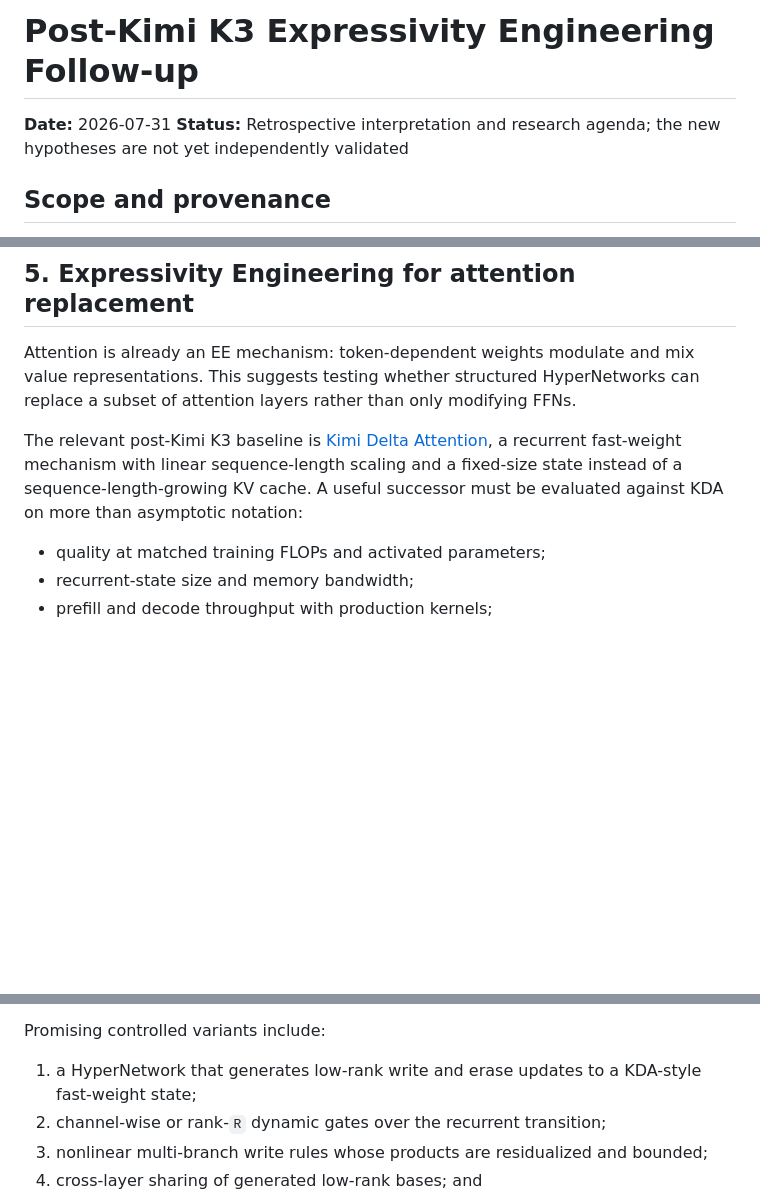
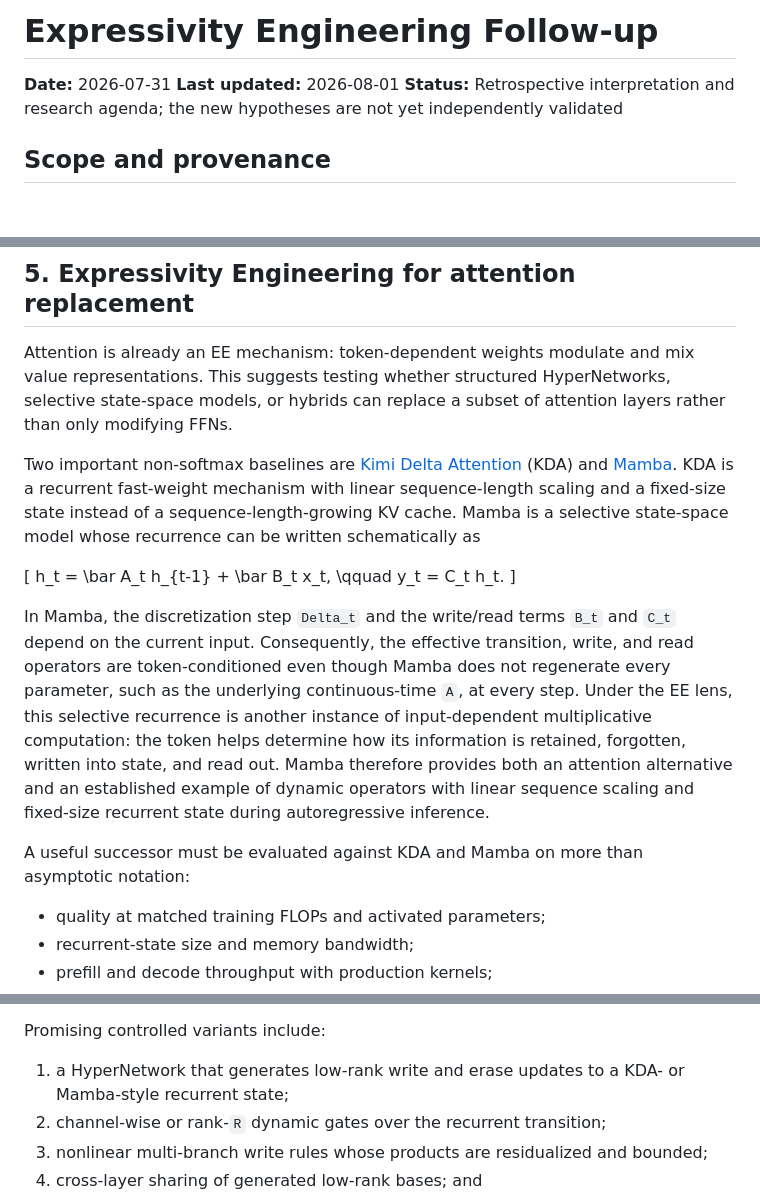
Before and after one commit to Jacob-o-TING/qwen3_1p7b_single_layer_rl_expressivity_engineering, a Markdown page: docs/followups/2026-07-31_expressivity-engineering-follow-up.md, 3 parts joined by grey strips. Drawn GitHub-style; blank space fills up the shorter version.

```diff
--- a/docs/followups/2026-07-31_post-kimi-k3-expressivity-engineering-follow-up.md
+++ b/docs/followups/2026-07-31_expressivity-engineering-follow-up.md
@@ -1,6 +1,7 @@
-# Post-Kimi K3 Expressivity Engineering Follow-up
+# Expressivity Engineering Follow-up
 
 **Date:** 2026-07-31
+**Last updated:** 2026-08-01
 **Status:** Retrospective interpretation and research agenda; the new
 hypotheses are not yet independently validated
 
@@ -418,14 +419,36 @@ It should be described as complementary to sparse MoE, not as its replacement.
 ## 5. Expressivity Engineering for attention replacement
 
 Attention is already an EE mechanism: token-dependent weights modulate and mix
-value representations. This suggests testing whether structured HyperNetworks
-can replace a subset of attention layers rather than only modifying FFNs.
+value representations. This suggests testing whether structured HyperNetworks,
+selective state-space models, or hybrids can replace a subset of attention
+layers rather than only modifying FFNs.
 
-The relevant post-Kimi K3 baseline is
-[Kimi Delta Attention](https://arxiv.org/abs/2510.26692), a recurrent
-fast-weight mechanism with linear sequence-length scaling and a fixed-size
-state instead of a sequence-length-growing KV cache. A useful successor must be
-evaluated against KDA on more than asymptotic notation:
+Two important non-softmax baselines are
+[Kimi Delta Attention](https://arxiv.org/abs/2510.26692) (KDA) and
+[Mamba](https://arxiv.org/abs/2312.00752). KDA is a recurrent fast-weight
+mechanism with linear sequence-length scaling and a fixed-size state instead
+of a sequence-length-growing KV cache. Mamba is a selective state-space model
+whose recurrence can be written schematically as
+
+\[
+h_t = \bar A_t h_{t-1} + \bar B_t x_t,
+\qquad
+y_t = C_t h_t.
+\]
+
+In Mamba, the discretization step `Delta_t` and the write/read terms `B_t` and
+`C_t` depend on the current input. Consequently, the effective transition,
+write, and read operators are token-conditioned even though Mamba does not
+regenerate every parameter, such as the underlying continuous-time `A`, at
+every step. Under the EE lens, this selective recurrence is another instance
+of input-dependent multiplicative computation: the token helps determine how
+its information is retained, forgotten, written into state, and read out.
+Mamba therefore provides both an attention alternative and an established
+example of dynamic operators with linear sequence scaling and fixed-size
+recurrent state during autoregressive inference.
+
+A useful successor must be evaluated against KDA and Mamba on more than
+asymptotic notation:
 
 - quality at matched training FLOPs and activated parameters;
 - recurrent-state size and memory bandwidth;
@@ -443,7 +466,7 @@ again between alternative fast-weight memories.
 Promising controlled variants include:
 
 1. a HyperNetwork that generates low-rank write and erase updates to a
-   KDA-style fast-weight state;
+   KDA- or Mamba-style recurrent state;
 2. channel-wise or rank-`R` dynamic gates over the recurrent transition;
 3. nonlinear multi-branch write rules whose products are residualized and
    bounded;
```
Also changed, not shown: other parts of docs/followups/2026-07-31_expressivity-engineering-follow-up.md (+1 -0 lines), README.md (+7 -6 lines).
